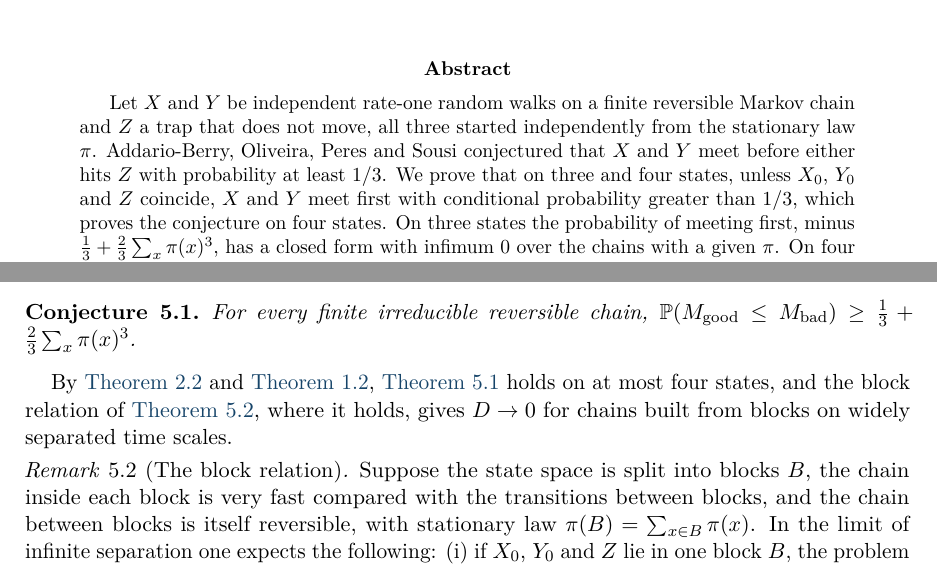
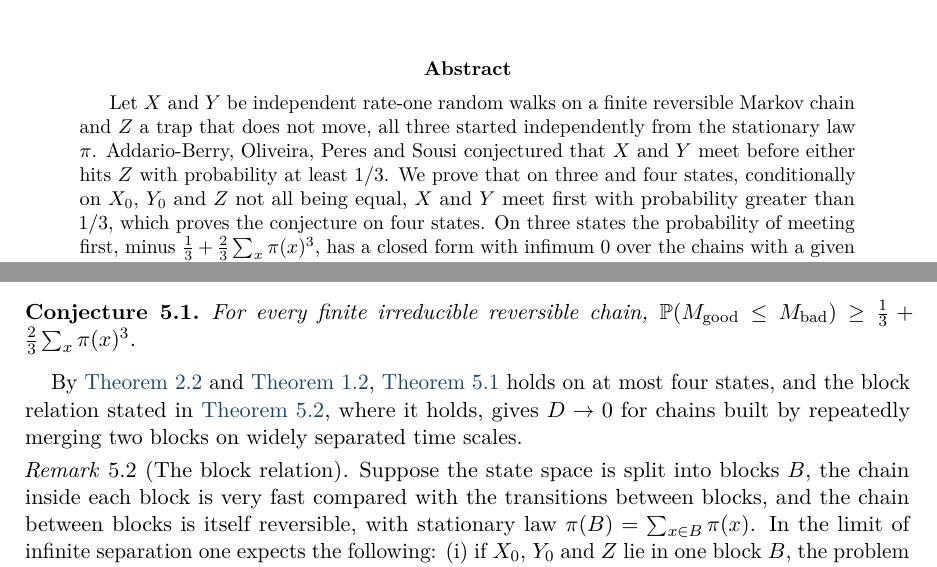
Before and after one commit to yspennstate/meeting-before-frozen-trap, a LaTeX paper (main.tex): two parts of pages 1 and 6 of 9, joined at a grey line, cut so that both start at the same text. Compiled offline with pdfLaTeX.

Commit message:
Narrow the remark on block chains
Co-Authored-By: Claude Opus 5.5 <noreply@anthropic.com>

```diff
--- a/main.tex
+++ b/main.tex
@@ -53,7 +53,7 @@
 \thispagestyle{fancy}
 
 \begin{abstract}
-Let $X$ and $Y$ be independent rate-one random walks on a finite reversible Markov chain and $Z$ a trap that does not move, all three started independently from the stationary law $\pi$. Addario-Berry, Oliveira, Peres and Sousi conjectured that $X$ and $Y$ meet before either hits $Z$ with probability at least $1/3$. We prove that on three and four states, unless $X_0$, $Y_0$ and $Z$ coincide, $X$ and $Y$ meet first with conditional probability greater than $1/3$, which proves the conjecture on four states. On three states the probability of meeting first, minus $\frac13+\frac23\sum_x\pi(x)^3$, has a closed form with infimum $0$ over the chains with a given $\pi$. On four states this difference, times a positive polynomial, has positive coefficients as a polynomial in the weights and conductances of the chain, by an exact expansion done by computer. We conjecture this conditional bound for every finite reversible chain.
+Let $X$ and $Y$ be independent rate-one random walks on a finite reversible Markov chain and $Z$ a trap that does not move, all three started independently from the stationary law $\pi$. Addario-Berry, Oliveira, Peres and Sousi conjectured that $X$ and $Y$ meet before either hits $Z$ with probability at least $1/3$. We prove that on three and four states, conditionally on $X_0$, $Y_0$ and $Z$ not all being equal, $X$ and $Y$ meet first with probability greater than $1/3$, which proves the conjecture on four states. On three states the probability of meeting first, minus $\frac13+\frac23\sum_x\pi(x)^3$, has a closed form with infimum $0$ over the chains with a given $\pi$. On four states this difference, times a positive polynomial, has positive coefficients as a polynomial in the weights and conductances of the chain, by an exact expansion done by computer. We conjecture this conditional bound for every finite reversible chain.
 \end{abstract}
 
 \noindent\textit{Keywords:} reversible Markov chains, random walks, meeting times, hitting times, first-step equations.\\
@@ -258,7 +258,7 @@ Given an irreducible reversible chain on four states, relabel it so that its sup
 For every finite irreducible reversible chain, $\Pp(\good\le\bad)\ge\frac13+\frac23\sum_x\pi(x)^3$.
 \end{conjecture}
 
-By \cref{lem:two} and \cref{thm:main}, \cref{conj:refined} holds on at most four states, and the block relation of \cref{rem:scales}, where it holds, gives $D\to0$ for chains built from blocks on widely separated time scales.
+By \cref{lem:two} and \cref{thm:main}, \cref{conj:refined} holds on at most four states, and the block relation stated in \cref{rem:scales}, where it holds, gives $D\to0$ for chains built by repeatedly merging two blocks on widely separated time scales.
 
 \begin{remark}[The block relation]\label{rem:scales}
 Suppose the state space is split into blocks $B$, the chain inside each block is very fast compared with the transitions between blocks, and the chain between blocks is itself reversible, with stationary law $\pi(B)=\sum_{x\in B}\pi(x)$. In the limit of infinite separation one expects the following:
```
Also changed, not shown: main.pdf.
